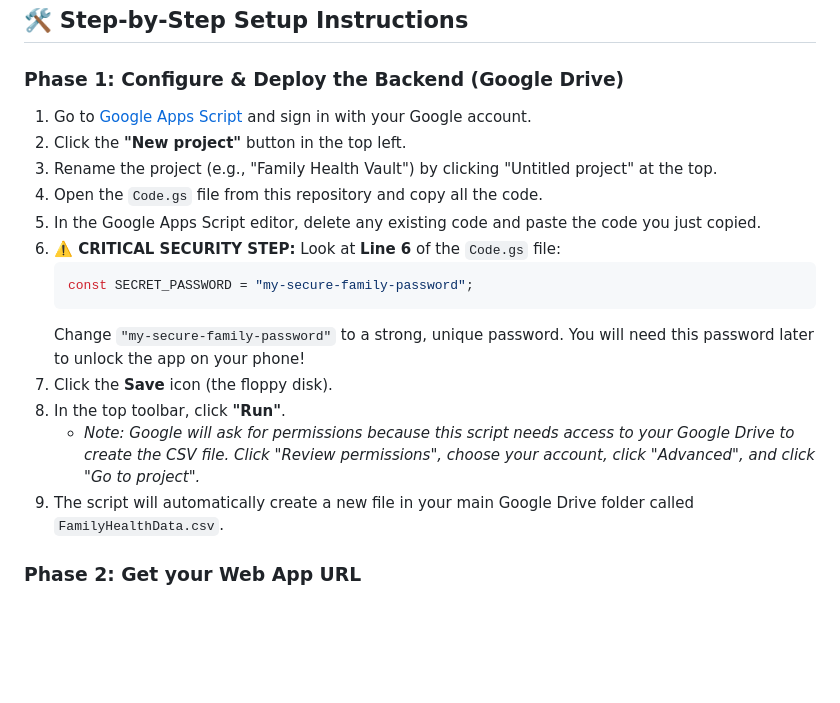
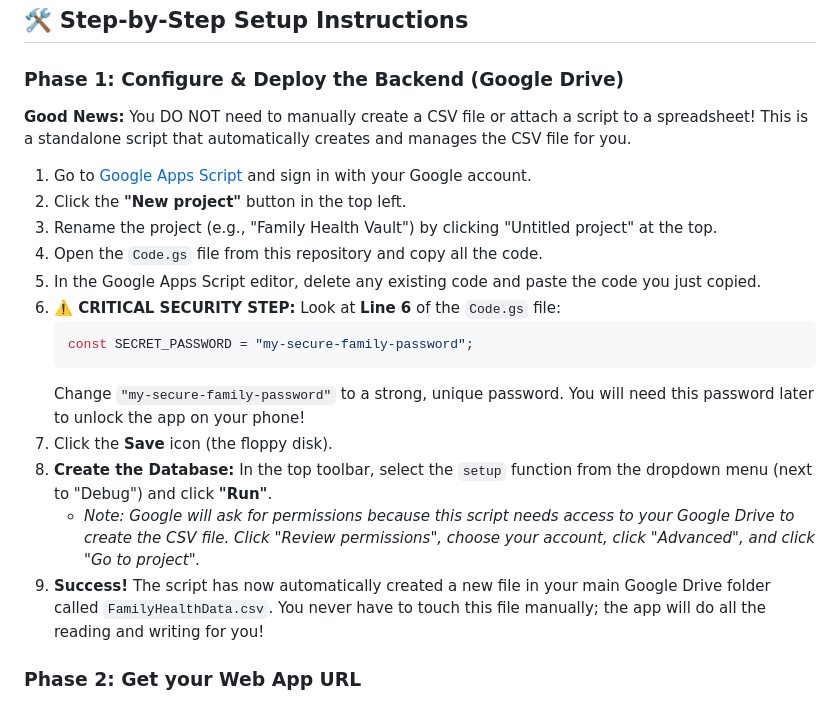
Before and after one commit to DeepakArora26/family-health-tracker, a Markdown page: README.md, the part around the change. Drawn GitHub-style; blank space fills up the shorter version.

````diff
--- a/README.md
+++ b/README.md
@@ -20,6 +20,8 @@ Instead, it relies on a secure "Vault Key" system:
 
 ### Phase 1: Configure & Deploy the Backend (Google Drive)
 
+**Good News:** You DO NOT need to manually create a CSV file or attach a script to a spreadsheet! This is a standalone script that automatically creates and manages the CSV file for you.
+
 1. Go to [Google Apps Script](https://script.google.com/) and sign in with your Google account.
 2. Click the **"New project"** button in the top left.
 3. Rename the project (e.g., "Family Health Vault") by clicking "Untitled project" at the top.
@@ -31,9 +33,9 @@ Instead, it relies on a secure "Vault Key" system:
    ```
    Change `"my-secure-family-password"` to a strong, unique password. You will need this password later to unlock the app on your phone!
 7. Click the **Save** icon (the floppy disk).
-8. In the top toolbar, click **"Run"**.
+8. **Create the Database:** In the top toolbar, select the `setup` function from the dropdown menu (next to "Debug") and click **"Run"**.
    - *Note: Google will ask for permissions because this script needs access to your Google Drive to create the CSV file. Click "Review permissions", choose your account, click "Advanced", and click "Go to project".*
-9. The script will automatically create a new file in your main Google Drive folder called `FamilyHealthData.csv`.
+9. **Success!** The script has now automatically created a new file in your main Google Drive folder called `FamilyHealthData.csv`. You never have to touch this file manually; the app will do all the reading and writing for you!
 
 ### Phase 2: Get your Web App URL
 
````
